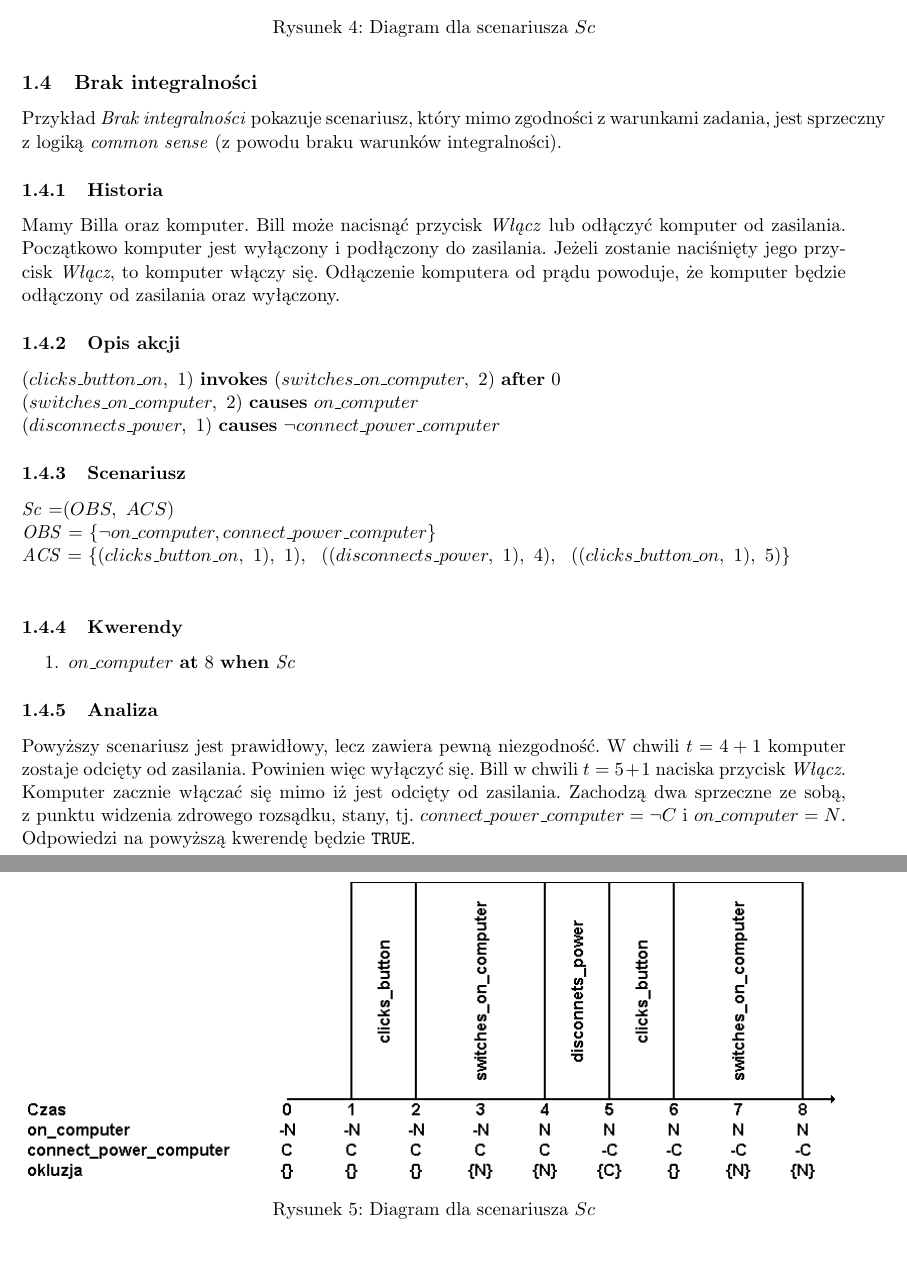
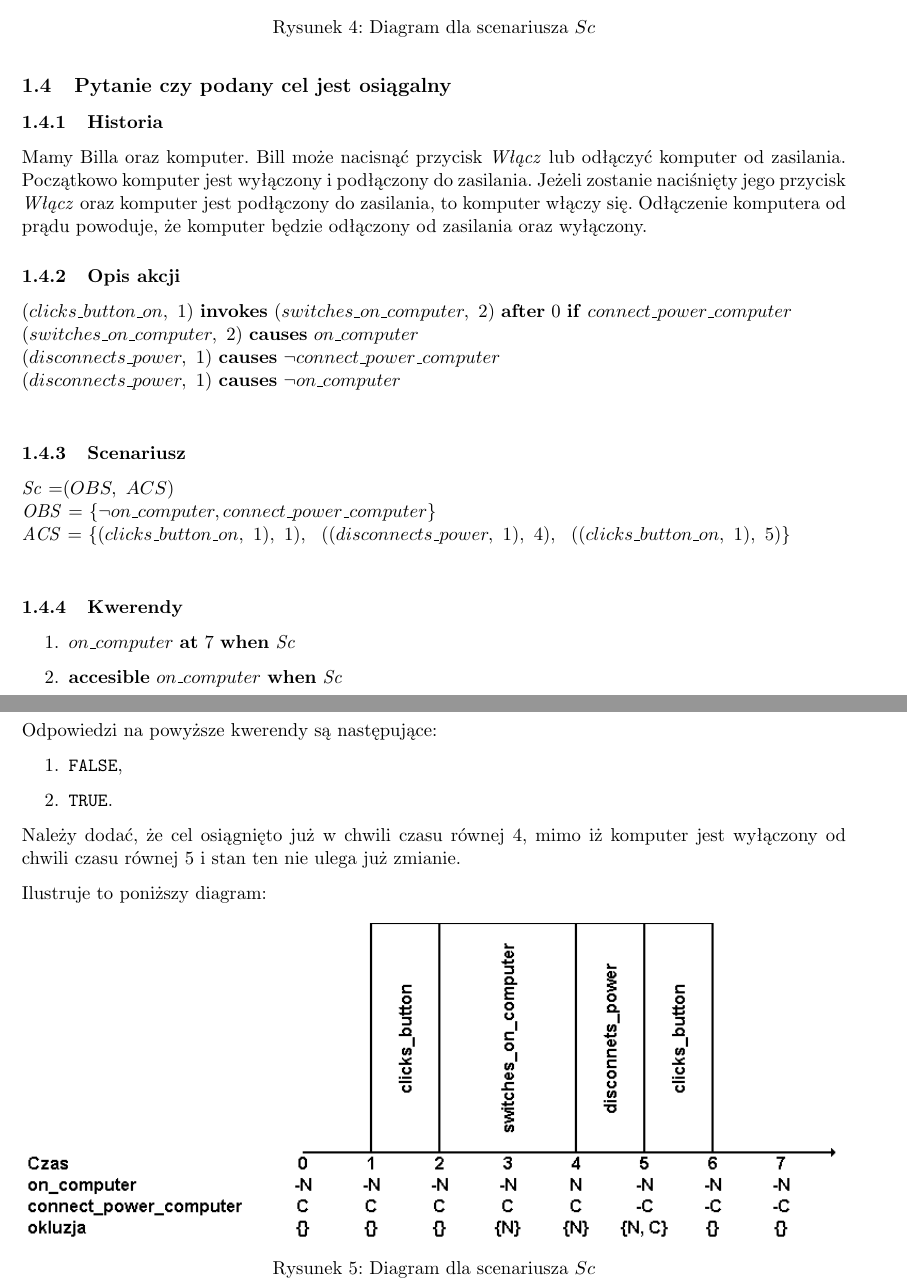
Before and after one commit to kdutkowski/knowledgerepresentation, a LaTeX document (docs/5-Przyklady.tex): two parts of pages 5 and 6 of 6, joined at a grey line, cut so that both start at the same text, the shorter picture padded with empty space. Compiled offline with pdfLaTeX.

Commit message:
Przyklad 5 zmiana na pytanie czy podany cel jest osiągalny

```diff
--- a/docs/5-Przyklady.tex
+++ b/docs/5-Przyklady.tex
@@ -167,18 +166,18 @@ Ilustruje to poniższy diagram:
 %  \includegraphics[width=1\textwidth]{Example3}
 %\end{center}
 \newpage
-\subsection{Brak integralności}
+\subsection{Pytanie czy podany cel jest osiągalny}
 
-Przykład \textit{Brak integralności} pokazuje scenariusz, który mimo zgodności z warunkami zadania, jest~sprzeczny z logiką \textit{common sense} (z powodu braku warunków integralności).
 
 \subsubsection{Historia}
-Mamy Billa oraz komputer. Bill może nacisnąć przycisk \textit{Włącz} lub odłączyć komputer od zasilania. Początkowo komputer jest wyłączony i podłączony do zasilania. Jeżeli zostanie naciśnięty jego przycisk \textit{Włącz}, to komputer włączy się. Odłączenie komputera od prądu powoduje, że komputer będzie odłączony od~zasilania oraz wyłączony.
+Mamy Billa oraz komputer. Bill może nacisnąć przycisk \textit{Włącz} lub odłączyć komputer od zasilania. Początkowo komputer jest wyłączony i podłączony do zasilania. Jeżeli zostanie naciśnięty jego przycisk \textit{Włącz} oraz komputer jest podłączony do zasilania, to komputer włączy się. Odłączenie komputera od prądu powoduje, że komputer będzie odłączony od~zasilania oraz wyłączony.
 
 \subsubsection{Opis akcji}
 
-$(clicks\_button\_on,\ 1)$ \textbf{invokes} $(switches\_on\_computer,\ 2)$ \textbf{after} $0$\\
+$(clicks\_button\_on,\ 1)$ \textbf{invokes} $(switches\_on\_computer,\ 2)$ \textbf{after} $0$ \textbf{if} $connect\_power\_computer$\\
 $(switches\_on\_computer,\ 2)$ \textbf{causes} $on\_computer$\\
-$(disconnects\_power,\ 1)$ \textbf{causes} $\neg connect\_power\_computer$
+$(disconnects\_power,\ 1)$ \textbf{causes} $\neg connect\_power\_computer$\\
+$(disconnects\_power,\ 1)$ \textbf{causes} $\neg on\_computer$\\
 
 \subsubsection{Scenariusz}
 
@@ -189,12 +188,21 @@ $(disconnects\_power,\ 1)$ \textbf{causes} $\neg connect\_power\_computer$
 \subsubsection{Kwerendy}
 
 \begin{enumerate}
-\item $on\_computer$ \textbf{at} $8$ \textbf{when} \textit{Sc}
+\item $on\_computer$ \textbf{at} $7$ \textbf{when} \textit{Sc}
+\item \textbf{accesible} $on\_computer$ \textbf{when} \textit{Sc}
 \end{enumerate}
 
+\newpage
+\subsubsection{Analiza}
+Odpowiedzi na powyższe kwerendy są następujące:
+\begin{enumerate}
+\item \texttt{FALSE},
+\item \texttt{TRUE}.
+\end{enumerate}
 
-\subsubsection{Analiza}
-Powyższy scenariusz jest prawidłowy, lecz zawiera pewną niezgodność. W chwili $t = 4+1$ komputer zostaje odcięty od zasilania. Powinien więc wyłączyć się. Bill w chwili $t = 5+1$ naciska przycisk \textit{Włącz}. Komputer zacznie włączać się mimo iż jest odcięty od zasilania. Zachodzą dwa sprzeczne ze sobą, z~punktu widzenia zdrowego rozsądku,  stany, tj. $connect\_power\_computer=\neg C $  i $on\_computer=N$. Odpowiedzi na powyższą kwerendę będzie \texttt{TRUE}.
+Należy dodać, że  cel osiągnięto już w chwili czasu równej $4$, mimo iż komputer jest wyłączony od chwili czasu równej $5$ i stan ten nie ulega już zmianie.
+
+Ilustruje to poniższy diagram:
 
 \begin{figure}[h!]
 	\centering
```
Also changed, not shown: docs/5-Przyklady.pdf, docs/DokumentacjaWstepna.pdf, docs/graphics/Example5.png, docs/5-Przyklady.tex (1 more changed lines), 1 other file.
